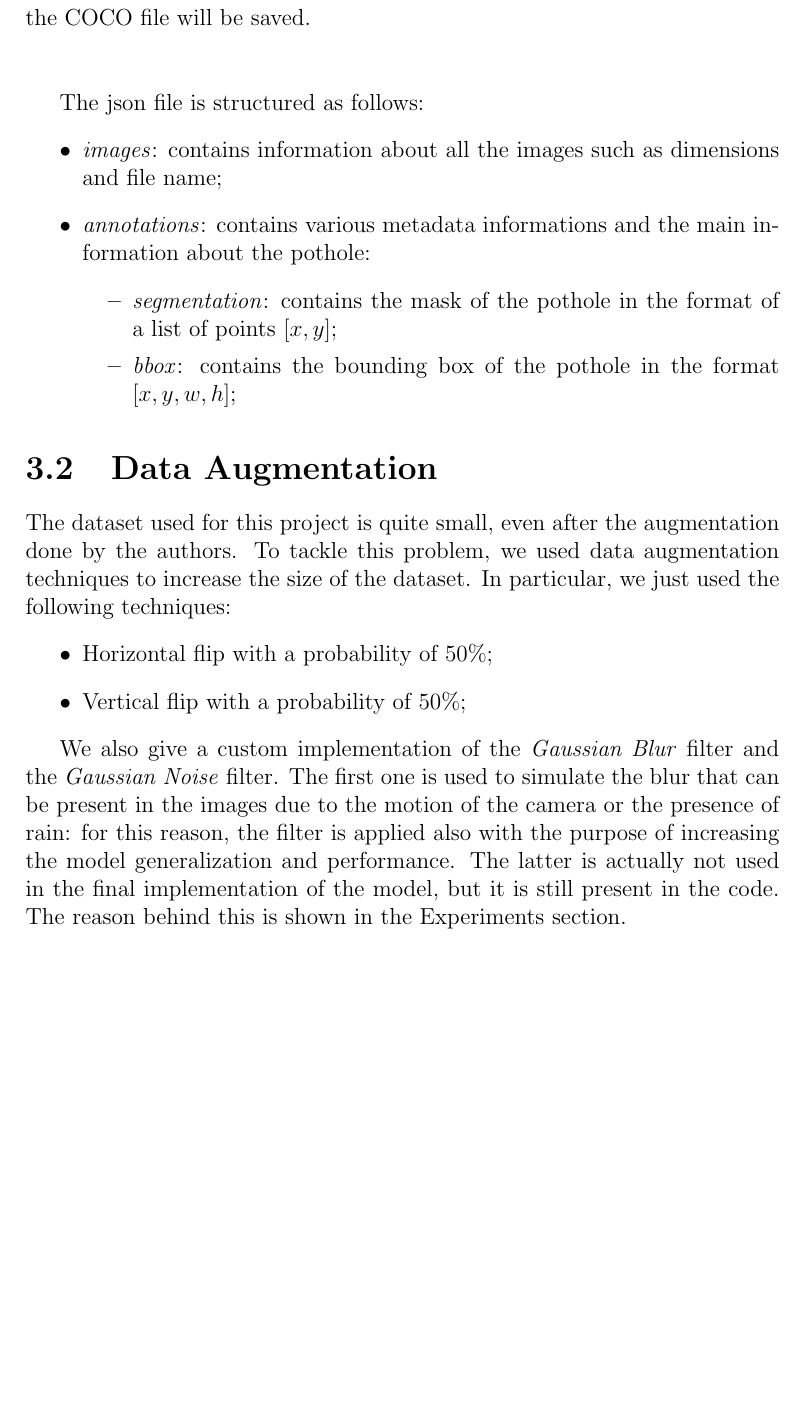
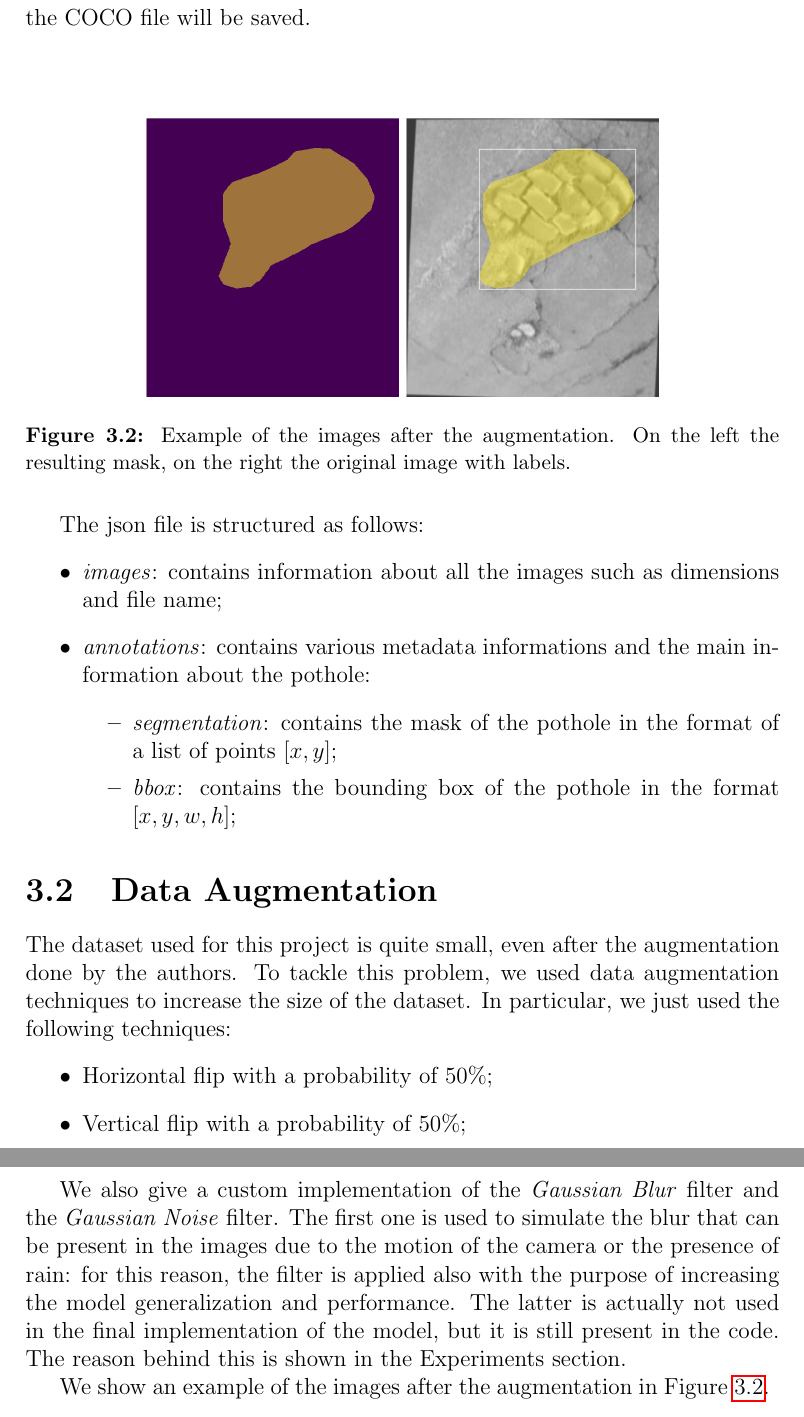
Before and after one commit to JustCati/PotholeSegmentation, a LaTeX thesis (docs/Pothole Istance Segmentation/document.tex, which reads docs/Pothole Istance Segmentation/parts/capitolo3.tex): part of page 10 of 15 before the commit and two parts of pages 10 and 11 of 16 after it, the two joined at a grey line, cut so that both start at the same text, the shorter picture padded with empty space. Compiled offline with pdfLaTeX.

Commit message:
chore: sample image from dataset

```diff
--- a/docs/Pothole Istance Segmentation/parts/capitolo3.tex
+++ b/docs/Pothole Istance Segmentation/parts/capitolo3.tex
@@ -49,6 +49,12 @@ Since the model used in this project is Mask R-CNN, the dataset needs to be conv
 
 The COCO format is a JSON file that contains all the information about the dataset, including the images, the annotations, the categories, and the information about the licenses.
 The conversion is done using the function \textit{generateJSON} that takes as input the path of the dataset and the path where the COCO file will be saved. \\\\
+\begin{figure}[ht]
+    \centering
+    \includegraphics[width=0.7\textwidth]{Images/sample.png}
+    \caption{Example of the images after the augmentation. On the left the resulting mask, on the right the original image with labels.}
+    \label{fig:augmentation_example}
+\end{figure}
 
 The json file is structured as follows:
 \begin{itemize}
@@ -70,3 +76,5 @@ In particular, we just used the following techniques:
 
 We also give a custom implementation of the \textit{Gaussian Blur} filter and the \textit{Gaussian Noise} filter. The first one is used to simulate the blur that can be present in the images due to the motion of the camera or the presence of rain: for this reason, the filter is applied also with the purpose of increasing the model generalization and performance.
 The latter is actually not used in the final implementation of the model, but it is still present in the code. The reason behind this is shown in the Experiments section.
+
+We show an example of the images after the augmentation in Figure \ref{fig:augmentation_example}.
```
Also changed, not shown: docs/Pothole Istance Segmentation/Images/sample.png (added).
